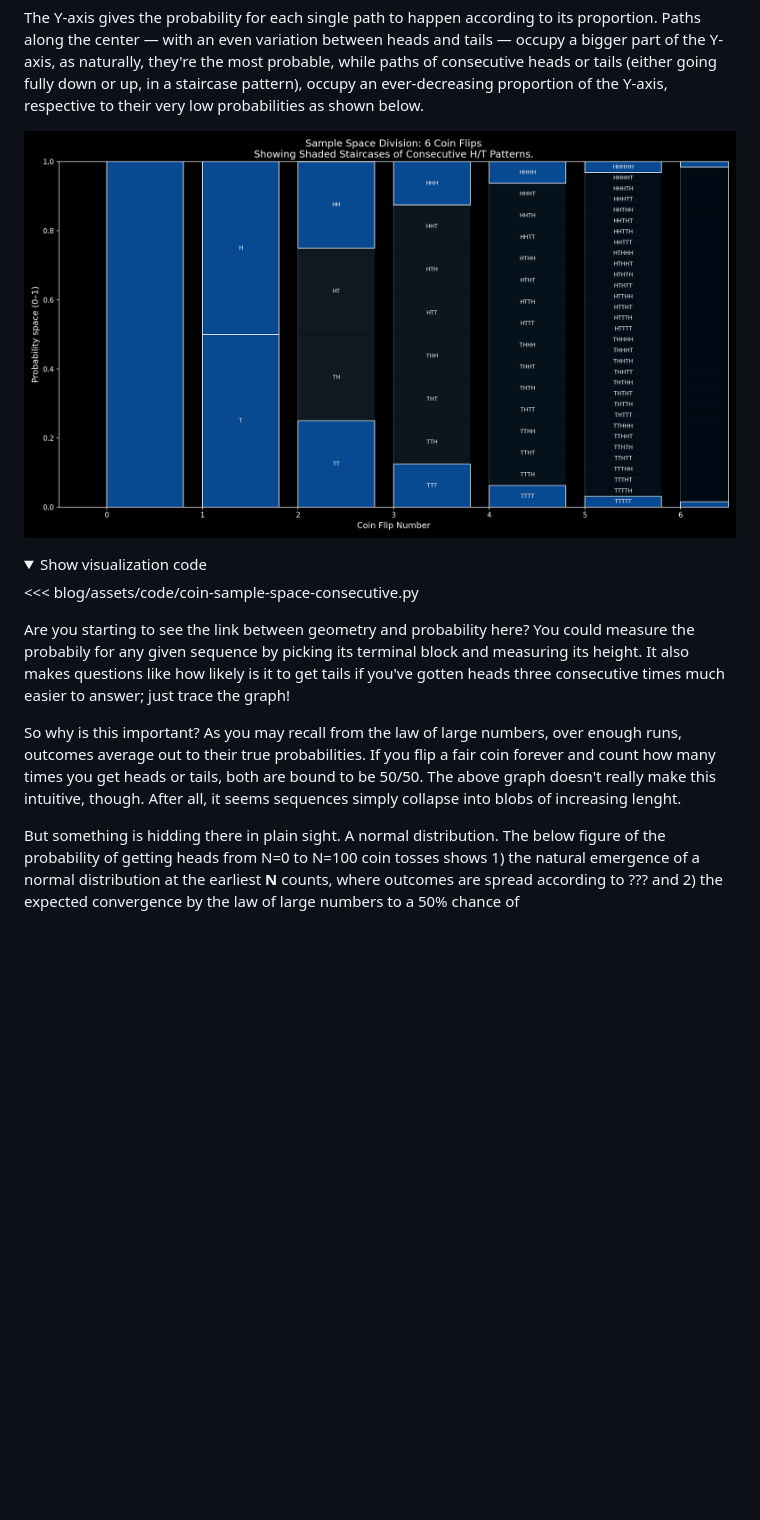
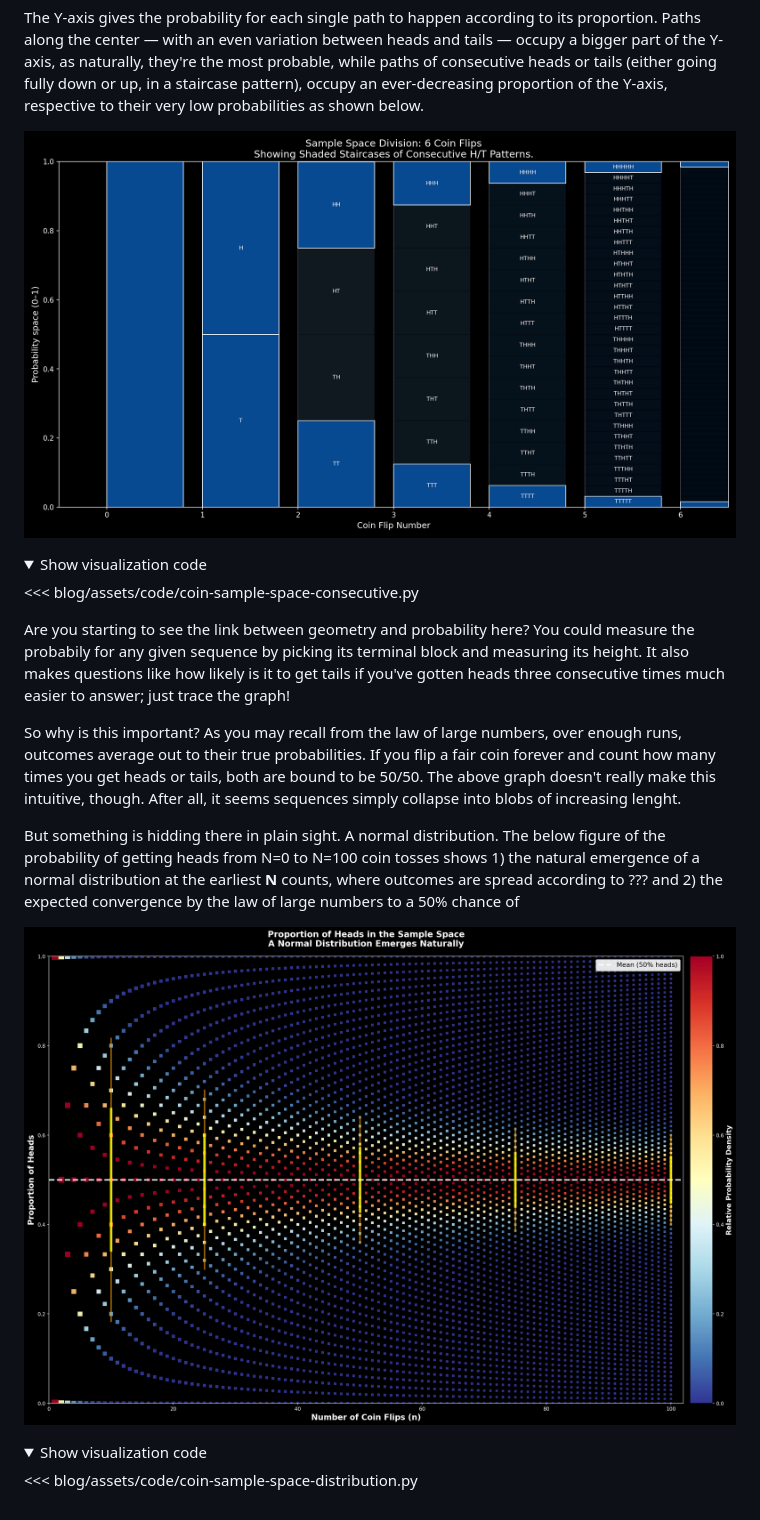
Before and after one commit to SomeoneElseSt/stiven.me, a Markdown page: blog/posts/geometry.md, the part around the change printed below. GitHub-like rendering; pictures changed too: blog/assets/coin-sample-space-proportion-heads.png (added); folded sections open; blank space fills up the shorter version.

Commit message:
feat: added heads distribution graph -- it looks great

```diff
--- a/blog/posts/geometry.md
+++ b/blog/posts/geometry.md
@@ -52,8 +52,14 @@ The Y-axis gives the probability for each single path to happen according to its
 
 Are you starting to see the link between geometry and probability here? You could measure the  probabily for any given sequence by picking its terminal block and measuring its height. It also makes questions like how likely is it to get tails if you've gotten heads three consecutive times much easier to answer; just trace the graph!
 
-
-
 So why is this important? As you may recall from the law of large numbers, over enough runs, outcomes average out to their true probabilities. If you flip a fair coin forever and count how many times you get heads or tails, both are bound to be 50/50. The above graph doesn't really make this intuitive, though. After all, it seems sequences simply collapse into blobs of increasing lenght.
 
 But something is hidding there in plain sight. A normal distribution. The below figure of the probability of getting heads from N=0 to N=100 coin tosses shows 1) the natural emergence of a normal distribution at the earliest **N** counts, where outcomes are spread according to ??? and 2) the expected convergence by the law of large numbers to a 50% chance of
+
+![Proportion of Heads in the Coin Sample Space Over N=0 to N=100](/blog/assets/coin-sample-space-proportion-heads.png "Proportion of Heads in the Coin Sample Space Over N=0 to N=100")
+
+<details>
+<summary>Show visualization code</summary>
+
+<<< blog/assets/code/coin-sample-space-distribution.py
+</details>
```
Also changed, not shown: other parts of blog/posts/geometry.md (+1 -1 lines), 2 other files.
